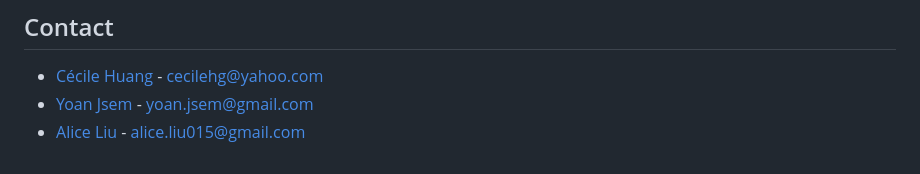
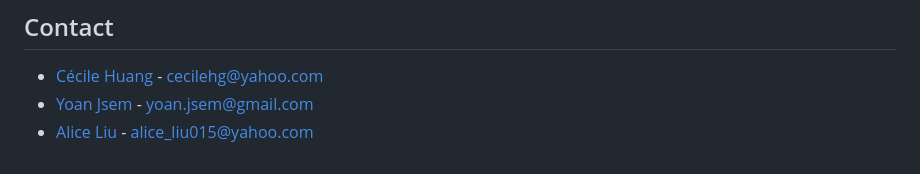
Before and after one commit to hg-cecile/YouTube_Project, a Markdown page: README.md, the part around the change. Drawn GitHub-style.

```diff
--- a/README.md
+++ b/README.md
@@ -94,5 +94,5 @@ Les dossier static/ et templates/ comportent les fichiers nécessaires pour cons
 
 - [Cécile Huang](https://github.com/hg-cecile) - cecilehg@yahoo.com
 - [Yoan Jsem](https://github.com/Naoyy) - yoan.jsem@gmail.com
-- [Alice Liu](https://github.com/alice-l1) - alice.liu015@gmail.com
+- [Alice Liu](https://github.com/alice-l1) - alice_liu015@yahoo.com
 <a name="contact"></a>
```
